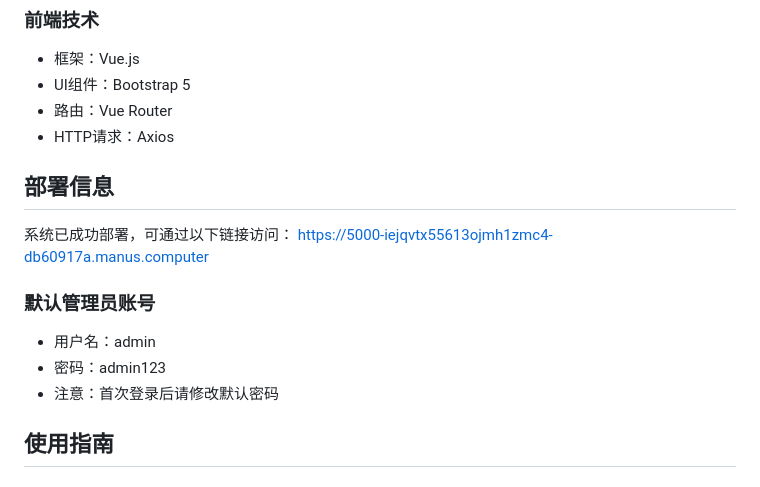
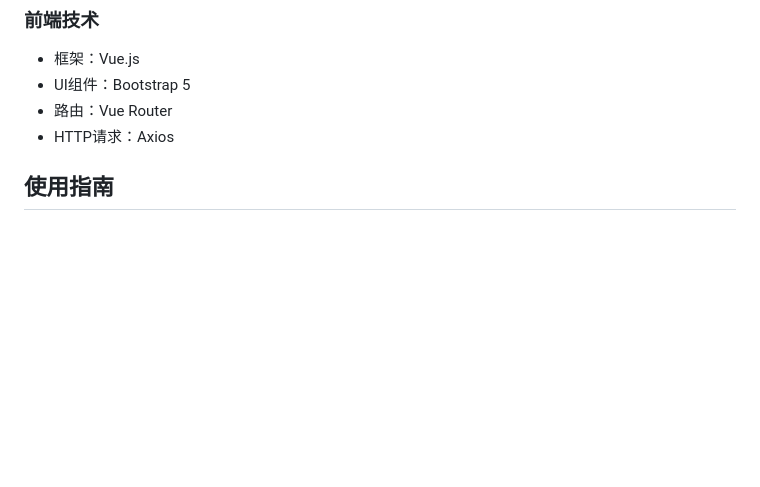
Before and after one commit to Stuart-0728/association, a Markdown page: README.md, the part around the change. Rendered like a GitHub page; blank space fills up the shorter version.

```diff
--- a/README.md
+++ b/README.md
@@ -49,15 +49,6 @@
 - 路由：Vue Router
 - HTTP请求：Axios
 
-## 部署信息
-
-系统已成功部署，可通过以下链接访问：
-https://5000-iejqvtx55613ojmh1zmc4-db60917a.manus.computer
-
-### 默认管理员账号
-- 用户名：admin
-- 密码：admin123
-- 注意：首次登录后请修改默认密码
 
 ## 使用指南
 
```
